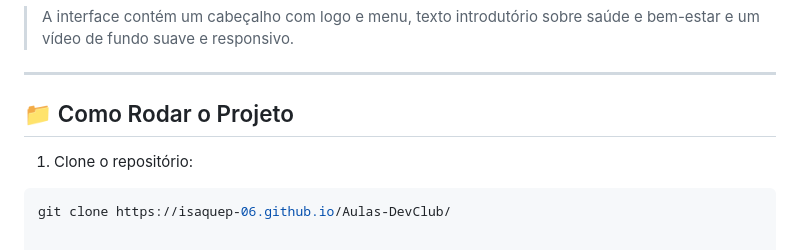
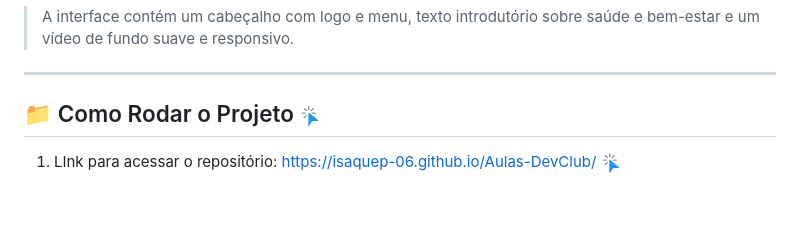
Before and after one commit to isaquep-06/Aulas-DevClub, a Markdown page: README.md, the part around the change. Rendered like a GitHub page; pictures changed too: imgs/clique.png (added); blank space fills up the shorter version.

Commit message:
colocando o link para acessar o repositorio

````diff
--- a/README.md
+++ b/README.md
@@ -35,8 +35,7 @@ Durante o desenvolvimento deste site, pratiquei os seguintes conceitos:
 
 ---
 
-## 📁 Como Rodar o Projeto
+## 📁 Como Rodar o Projeto <img src='./imgs/clique.png' width=20px>
 
-1. Clone o repositório:
-```bash
-git clone https://isaquep-06.github.io/Aulas-DevClub/
+1. LInk para acessar o repositório:
+<a href='https://isaquep-06.github.io/Aulas-DevClub/'>https://isaquep-06.github.io/Aulas-DevClub/ <img src='./imgs/clique.png' width=20px></a>
````
